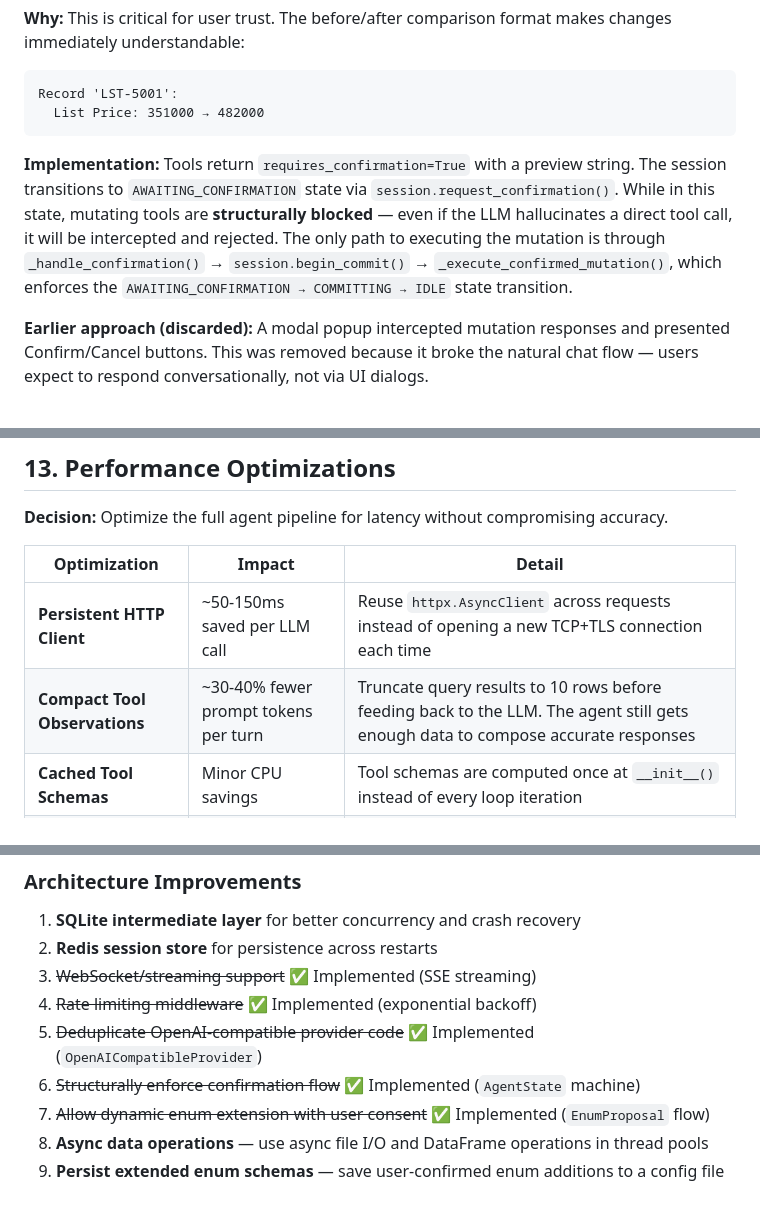
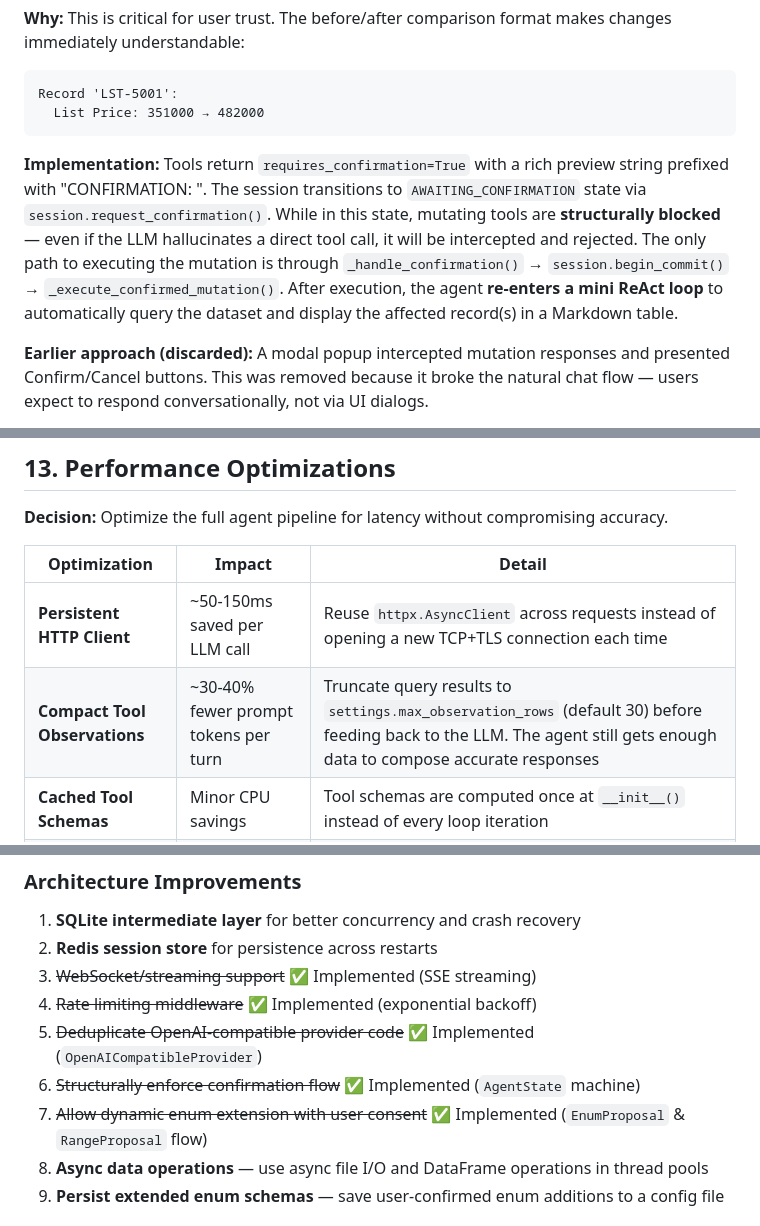
Before and after one commit to MoazEldsouky/Junior-AI-Engineer-Task-AI-assistant, a Markdown page: DECISIONS.md, 3 parts joined by grey strips. Rendered like a GitHub page.

````diff
--- a/DECISIONS.md
+++ b/DECISIONS.md
@@ -97,7 +97,7 @@ Record 'LST-5001':
   List Price: 351000 → 482000
 ```
 
-**Implementation:** Tools return `requires_confirmation=True` with a preview string. The session transitions to `AWAITING_CONFIRMATION` state via `session.request_confirmation()`. While in this state, mutating tools are **structurally blocked** — even if the LLM hallucinates a direct tool call, it will be intercepted and rejected. The only path to executing the mutation is through `_handle_confirmation()` → `session.begin_commit()` → `_execute_confirmed_mutation()`, which enforces the `AWAITING_CONFIRMATION → COMMITTING → IDLE` state transition.
+**Implementation:** Tools return `requires_confirmation=True` with a rich preview string prefixed with "CONFIRMATION: ". The session transitions to `AWAITING_CONFIRMATION` state via `session.request_confirmation()`. While in this state, mutating tools are **structurally blocked** — even if the LLM hallucinates a direct tool call, it will be intercepted and rejected. The only path to executing the mutation is through `_handle_confirmation()` → `session.begin_commit()` → `_execute_confirmed_mutation()`. After execution, the agent **re-enters a mini ReAct loop** to automatically query the dataset and display the affected record(s) in a Markdown table.
 
 **Earlier approach (discarded):** A modal popup intercepted mutation responses and presented Confirm/Cancel buttons. This was removed because it broke the natural chat flow — users expect to respond conversationally, not via UI dialogs.
 
@@ -208,7 +209,7 @@ Record 'LST-5001':
 | Optimization | Impact | Detail |
 |---|---|---|
 | **Persistent HTTP Client** | ~50-150ms saved per LLM call | Reuse `httpx.AsyncClient` across requests instead of opening a new TCP+TLS connection each time |
-| **Compact Tool Observations** | ~30-40% fewer prompt tokens per turn | Truncate query results to 10 rows before feeding back to the LLM. The agent still gets enough data to compose accurate responses |
+| **Compact Tool Observations** | ~30-40% fewer prompt tokens per turn | Truncate query results to `settings.max_observation_rows` (default 30) before feeding back to the LLM. The agent still gets enough data to compose accurate responses |
 | **Cached Tool Schemas** | Minor CPU savings | Tool schemas are computed once at `__init__()` instead of every loop iteration |
 | **Leaner System Prompt** | ~500-700 fewer tokens per request | Removed `sample_rows` and `mean` from the prompt schema — the LLM can fetch these via tools when needed |
 | **No DataFrame Copy** | ~1-5ms per query | Removed unnecessary `.copy()` on read-only query paths |
@@ -338,7 +339,7 @@ IDLE → AWAITING_CONFIRMATION → COMMITTING → IDLE
 4. ~~Rate limiting middleware~~ ✅ Implemented (exponential backoff)
 5. ~~Deduplicate OpenAI-compatible provider code~~ ✅ Implemented (`OpenAICompatibleProvider`)
 6. ~~Structurally enforce confirmation flow~~ ✅ Implemented (`AgentState` machine)
-7. ~~Allow dynamic enum extension with user consent~~ ✅ Implemented (`EnumProposal` flow)
+7. ~~Allow dynamic enum extension with user consent~~ ✅ Implemented (`EnumProposal` & `RangeProposal` flow)
 8. **Async data operations** — use async file I/O and DataFrame operations in thread pools
 9. **Persist extended enum schemas** — save user-confirmed enum additions to a config file
 
````
Also changed, not shown: other parts of DECISIONS.md (+18 -17 lines), README.md (+17 -2 lines).
